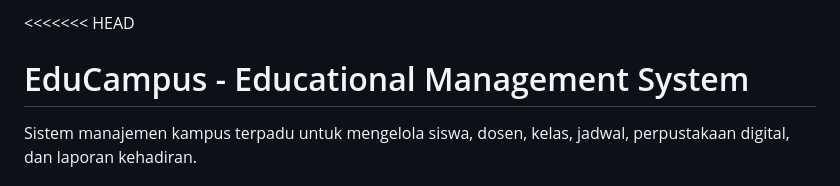
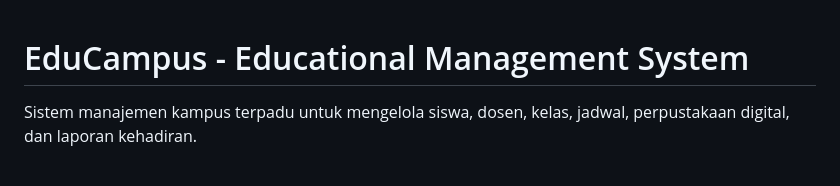
Before and after one commit to realarik/erket, a Markdown page: README.md, the part around the change. Rendered like a GitHub page.

```diff
--- a/README.md
+++ b/README.md
@@ -1,4 +1,3 @@
-<<<<<<< HEAD
 # EduCampus - Educational Management System
 
 Sistem manajemen kampus terpadu untuk mengelola siswa, dosen, kelas, jadwal, perpustakaan digital, dan laporan kehadiran.
```
